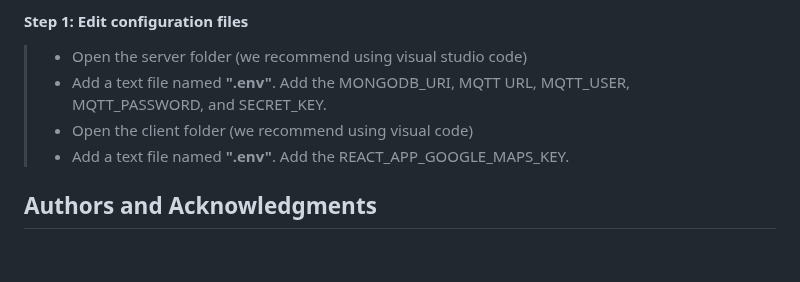
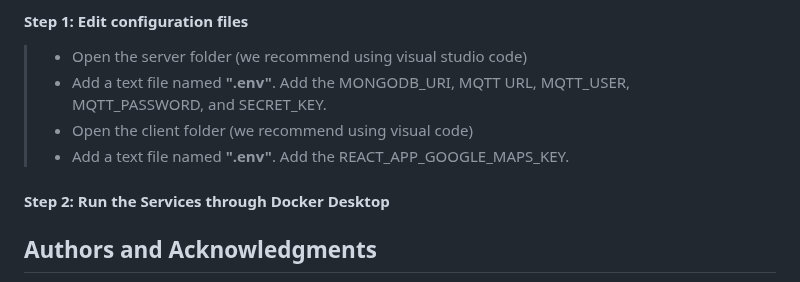
Before and after one commit to KalleErikssoon/Flossboss-client-server, a Markdown page: README.md, the part around the change. GitHub-like rendering; blank space fills up the shorter version.

```diff
--- a/README.md
+++ b/README.md
@@ -48,6 +48,8 @@ Additionally, the server employs MQTT and Server-Sent Events (SSE) to update the
 > * Open the client folder (we recommend using visual code)
 > * Add a text file named **".env"**. Add the REACT_APP_GOOGLE_MAPS_KEY.
 
+#### Step 2:  Run the Services through Docker Desktop
+
 
 
 
```
